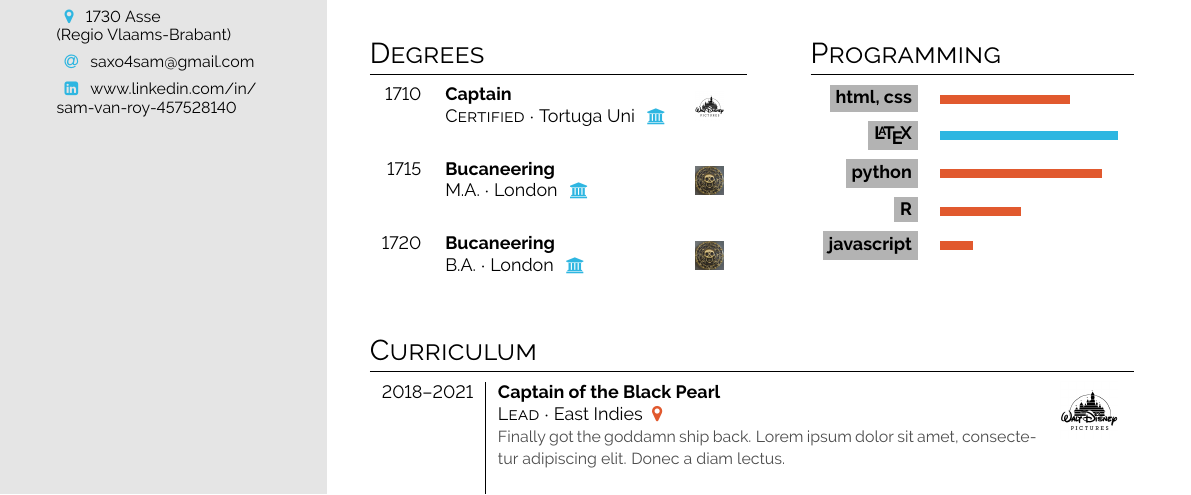
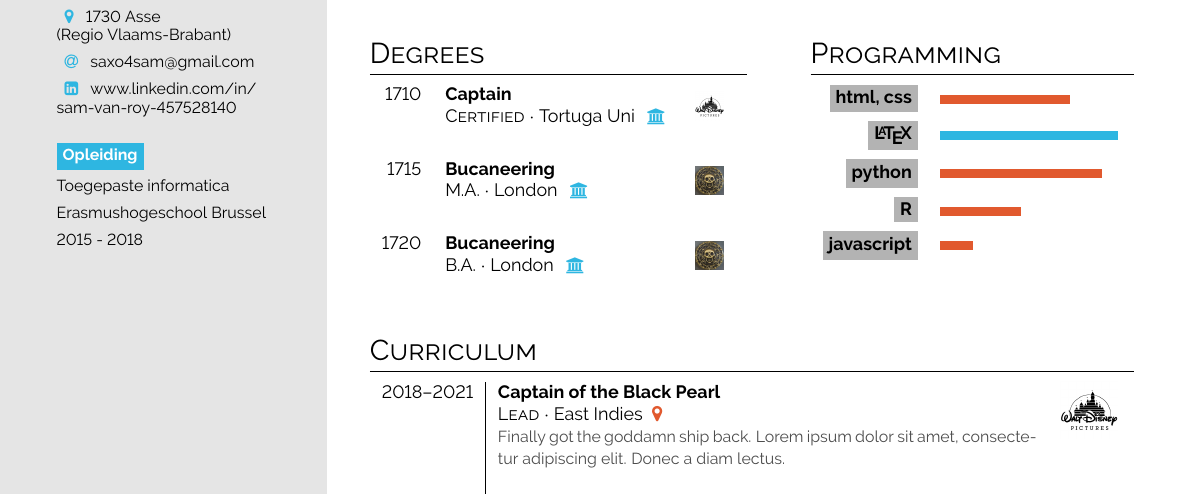
Before and after one commit to SamVanRoy/Cv, a LaTeX CV (template/dutch/main.tex): part of the page, cut so that both start at the same text. Compiled offline with pdfLaTeX.

Commit message:
[left sidebar] add education ("Opleiding")

```diff
--- a/template/dutch/main.tex
+++ b/template/dutch/main.tex
@@ -75,6 +75,14 @@
 sam-van-roy-457528140
 
 \bigskip
+
+\bg{cvgreen}{white}{Opleiding} \\[0.5em]
+Toegepaste informatica \\[0.5em]
+Erasmushogeschool Brussel \\[0.5em]
+2015 - 2018 \\[0.4em]
+
+\bigskip
+
 
 }
 %-----------------------------------------------------------
```
